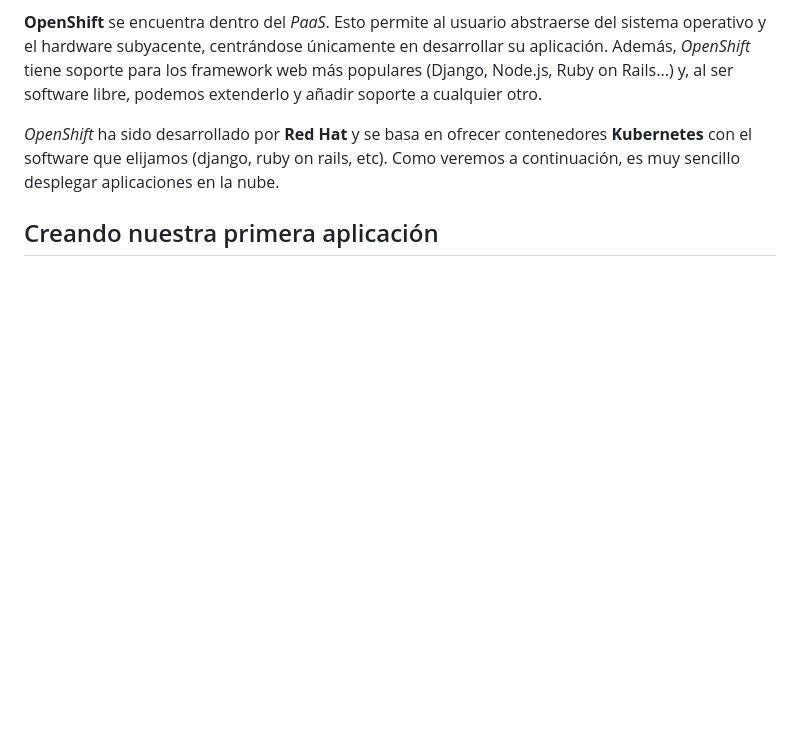
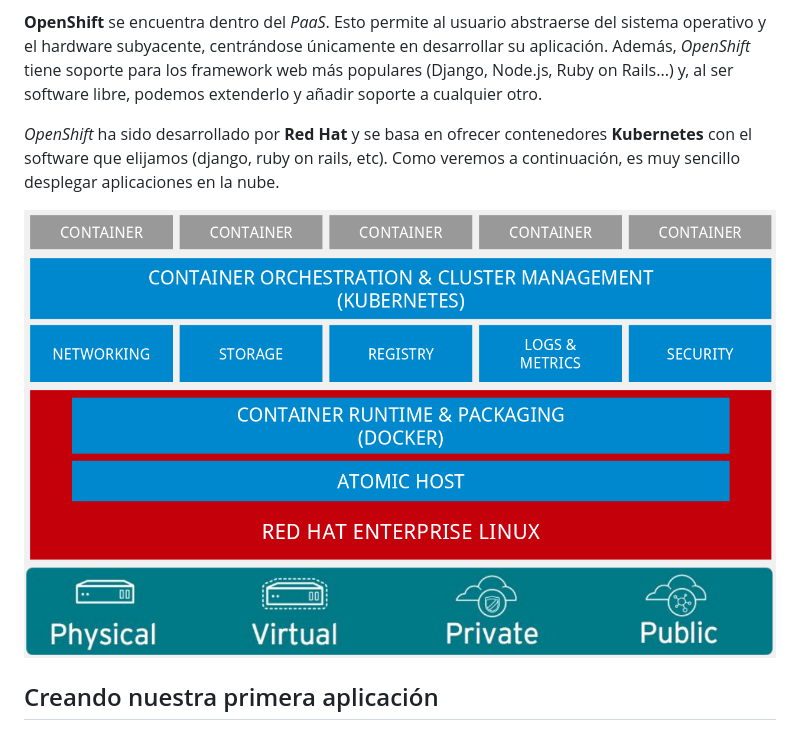
Before and after one commit to mgmacias95/Servidores_Web_de_Altas_Prestaciones, a Markdown page: trabajo_final/README.md, the part around the change. GitHub-like rendering; pictures changed too: trabajo_final/arquitectura_openshift.png (added); blank space fills up the shorter version.

Commit message:
added architecture photo

```diff
--- a/trabajo_final/README.md
+++ b/trabajo_final/README.md
@@ -50,6 +50,8 @@ Actualmente, hay varios tipos de servicios cloud:
 __OpenShift__ se encuentra dentro del _PaaS_. Esto permite al usuario abstraerse del sistema operativo y el hardware subyacente, centrándose únicamente en desarrollar su aplicación. Además, _OpenShift_ tiene soporte para los framework web más populares (Django, Node.js, Ruby on Rails...) y, al ser software libre, podemos extenderlo y añadir soporte a cualquier otro.
 
 _OpenShift_ ha sido desarrollado por __Red Hat__ y se basa en ofrecer contenedores __Kubernetes__ con el software que elijamos (django, ruby on rails, etc). Como veremos a continuación, es muy sencillo desplegar aplicaciones en la nube.
+
+![arquitectura](arquitectura_openshift.png)
 
 ## Creando nuestra primera aplicación
 En OpenShift nos ofrecen un [tutorial](https://docs.openshift.com/online/getting_started/basic_walkthrough.html#getting-started-basic-walkthrough) para familiarizarnos con su herramienta. Vamos a seguirlo y a analizar el resultado.
```
